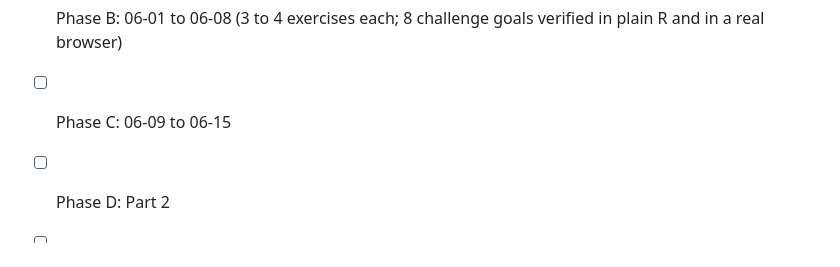
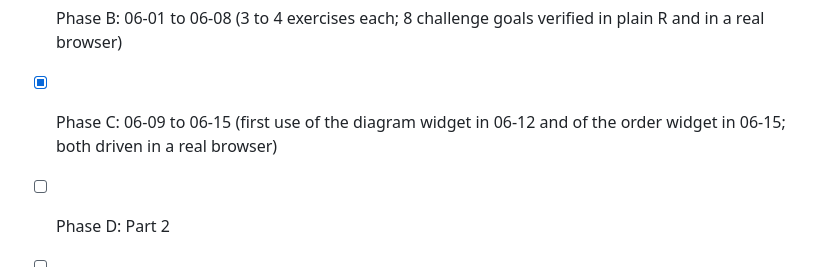
Before and after one commit to Prof-MV/Design-for-Manufacturing, a Markdown page: INTERACTIVE-EXERCISES-PLAN.md, the part around the change. Drawn GitHub-style.

Commit message:
Record Phase C in the exercise plan
Co-Authored-By: Claude Sonnet 5.5 <noreply@anthropic.com>

```diff
--- a/INTERACTIVE-EXERCISES-PLAN.md
+++ b/INTERACTIVE-EXERCISES-PLAN.md
@@ -386,7 +386,7 @@ book's version (adds `goal`, `goal_test`, `rerun`); `R/helpers.R` sources
   safety-factor grid (12 cells), challenge goal on
   `bolt-load-response-interactive`.
 - [x] Phase B: 06-01 to 06-08 (3 to 4 exercises each; 8 challenge goals verified in plain R and in a real browser)
-- [ ] Phase C: 06-09 to 06-15
+- [x] Phase C: 06-09 to 06-15 (first use of the diagram widget in 06-12 and of the order widget in 06-15; both driven in a real browser)
 - [ ] Phase D: Part 2
 - [ ] Phase E: Parts 1 and 3
 - [ ] Phase F: sandboxes, Parts 4 and 5
```
